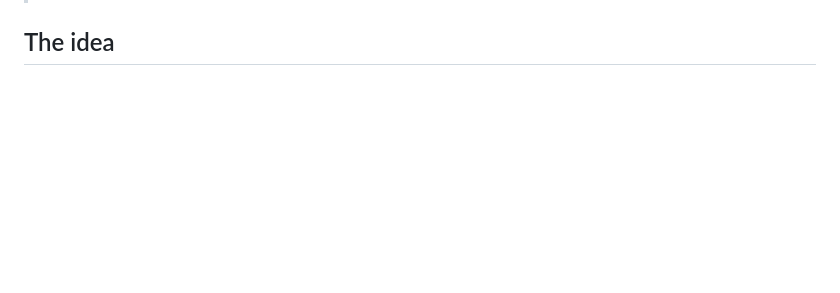
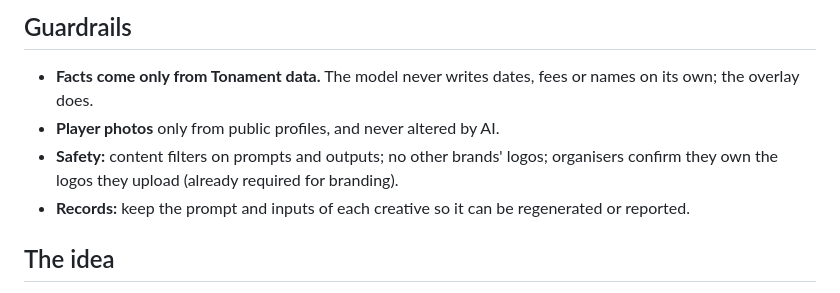
Before and after one commit to tharunjd-VS/tonament, a Markdown page: docs/ideas/CREATIVES.md, the part around one of its changes. Rendered like a GitHub page; blank space fills up the shorter version.

```diff
--- a/docs/ideas/CREATIVES.md
+++ b/docs/ideas/CREATIVES.md
@@ -5,3 +58,9 @@
+## Guardrails
+- **Facts come only from Tonament data.** The model never writes dates, fees or names on its own; the overlay does.
+- **Player photos** only from public profiles, and never altered by AI.
+- **Safety:** content filters on prompts and outputs; no other brands' logos; organisers confirm they own the logos they upload (already required for branding).
+- **Records:** keep the prompt and inputs of each creative so it can be regenerated or reported.
+
 
 ## The idea
 
```
Also changed, not shown: other parts of docs/ideas/CREATIVES.md (+71 -25 lines).
